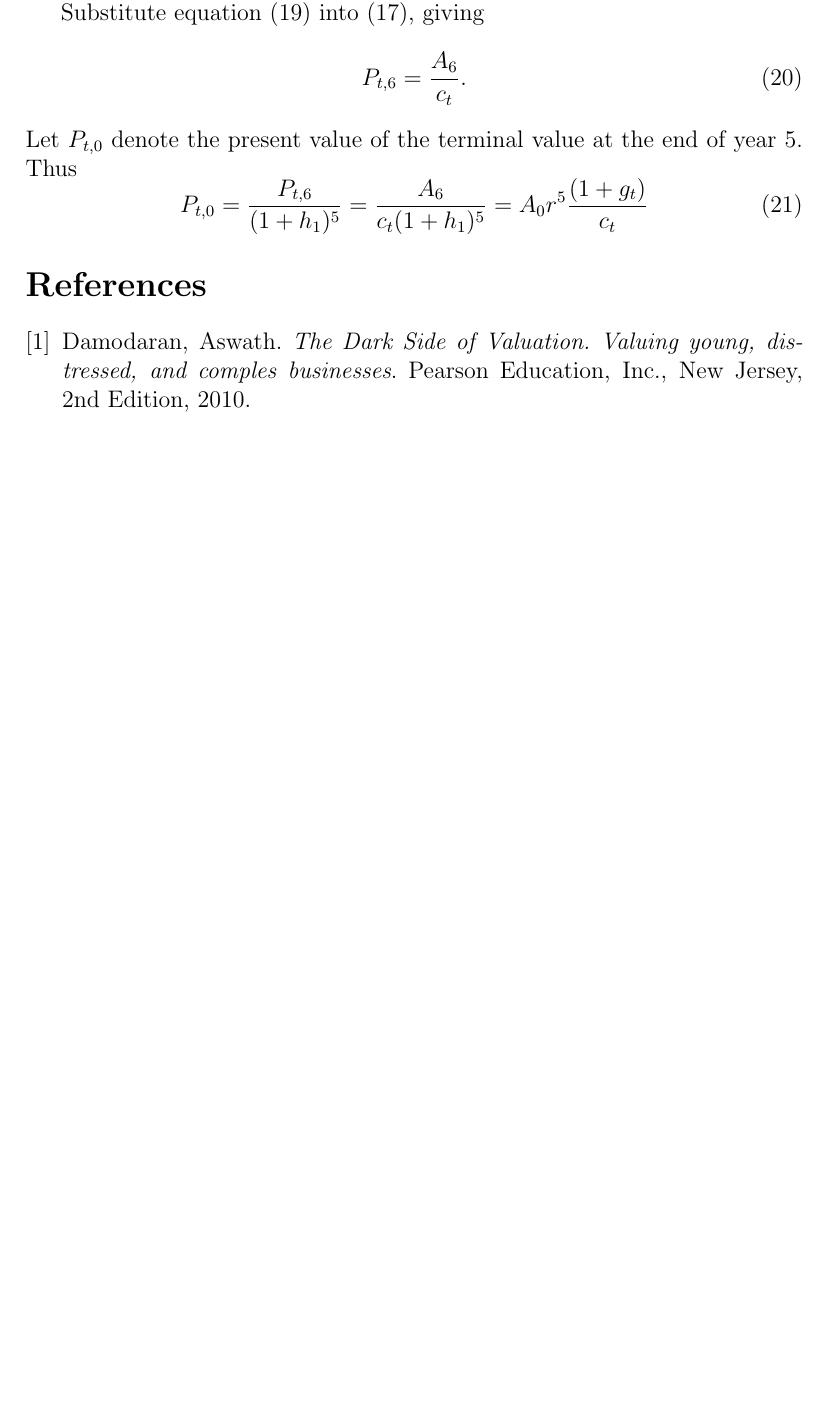
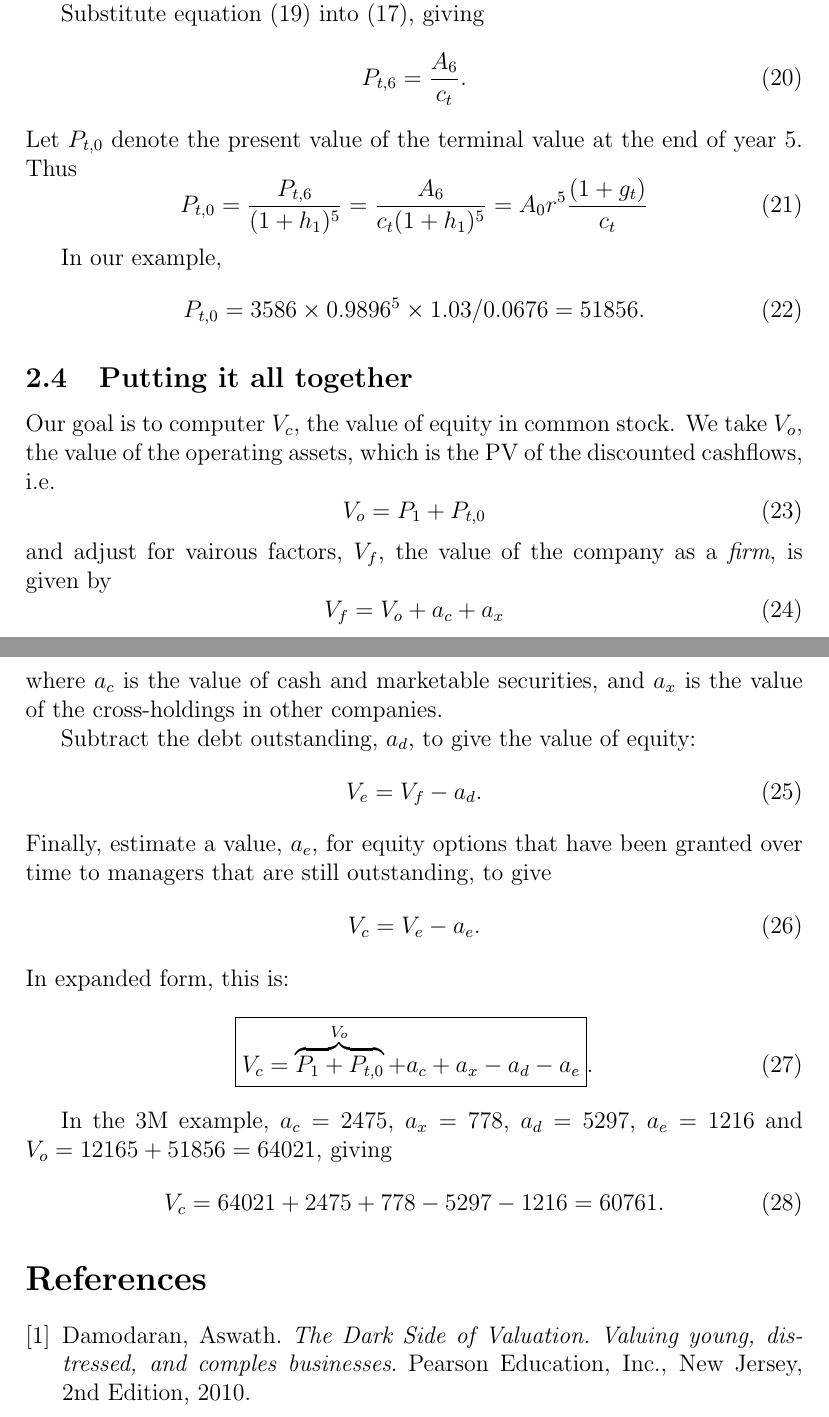
Before and after one commit to SimeonChan/aswath, a LaTeX document (manual/aswath.ltx): part of page 4 of 5 before the commit and two parts of pages 4 and 5 of 6 after it, the two joined at a grey line, cut so that both start at the same text, the shorter picture padded with empty space. Compiled offline with pdfLaTeX.

```diff
--- a/manual/aswath.ltx
+++ b/manual/aswath.ltx
@@ -3,6 +3,7 @@
 \date{\today}
 \documentclass[12pt]{article}
 
+\usepackage{amsmath}
 \usepackage{makeidx}
 
 \makeindex
@@ -134,6 +147,43 @@
 P_{t, 0} = \frac{P_{t,6}}{(1+h_1)^5} = \frac{A_6}{c_t (1+h_1)^5} = A_0 r^5 \frac{(1+g_t)}{c_t}
 \end{equation}
 
+In our example,
+\begin{equation}
+P_{t,0} = 3586 \times 0.9896^5 \times 1.03 / 0.0676 = 51856.
+\end{equation}
+
+\subsection{Putting it all together}
+
+Our goal is to computer $V_c$, the value of equity in common stock. We take $V_o$, the value of the operating assets, which is the PV of the discounted cashflows, i.e.
+\begin{equation}
+V_o = P_1 + P_{t,0}
+\end{equation}
+and adjust for vairous factors, $V_f$, the value of the company as a \emph{firm}, is given by
+\begin{equation}
+V_f = V_o + a_c + a_x
+\end{equation}
+where $a_c$ is the value of cash and marketable securities, and $a_x$ is the value of the cross-holdings in other companies.
+
+Subtract the debt outstanding, $a_d$, to give the value of equity:
+\begin{equation}
+V_e = V_f - a_d.
+\end{equation}
+Finally, estimate a value, $a_e$, for equity options that have been granted over time to managers that are still outstanding, to give
+\begin{equation}
+V_c = V_e - a_e.
+\end{equation}
+In expanded form, this is:
+\begin{equation}
+\boxed{V_c = \overbrace{P_1 + P_{t,0}}^{V_o} + a_c + a_x - a_d - a_e}.
+\end{equation}
+
+In the 3M example, $a_c = 2475$, $a_x=778$, $a_d=5297$, $a_e=1216$ and $V_o = 12165 + 51856=64021$, giving
+\begin{equation}
+V_c = 64021 + 2475 + 778 - 5297 - 1216 = 60761.
+\end{equation}
+
+
+
 
 
 
```
Also changed, not shown: manual/Makefile, manual/aswath.ltx (18 more changed lines), 3 other files.
